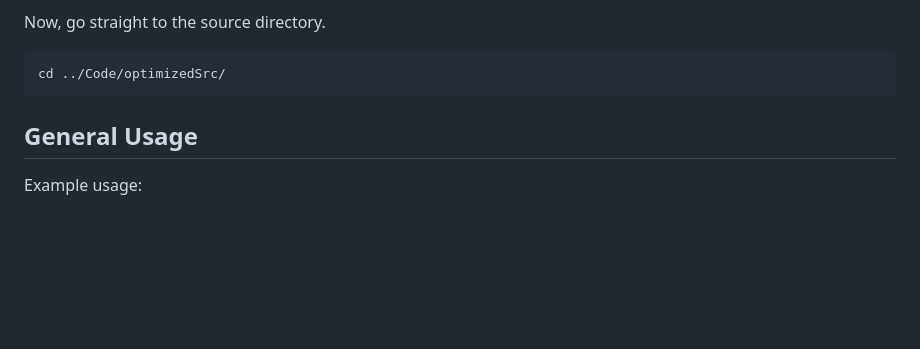
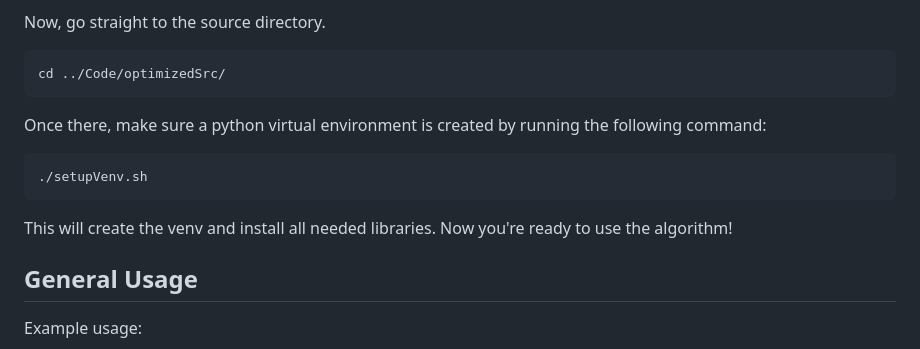
Before and after one commit to ArneClaerhout/color_planar_graphs, a Markdown page: README.md, the part around the change. Rendered like a GitHub page; blank space fills up the shorter version.

````diff
--- a/README.md
+++ b/README.md
@@ -22,6 +22,13 @@ Now, go straight to the source directory.
 ```
 cd ../Code/optimizedSrc/
 ```
+
+Once there, make sure a python virtual environment is created by running the following command:
+```
+./setupVenv.sh
+```
+This will create the venv and install all needed libraries.
+Now you're ready to use the algorithm!
 
 ## General Usage
 
````
